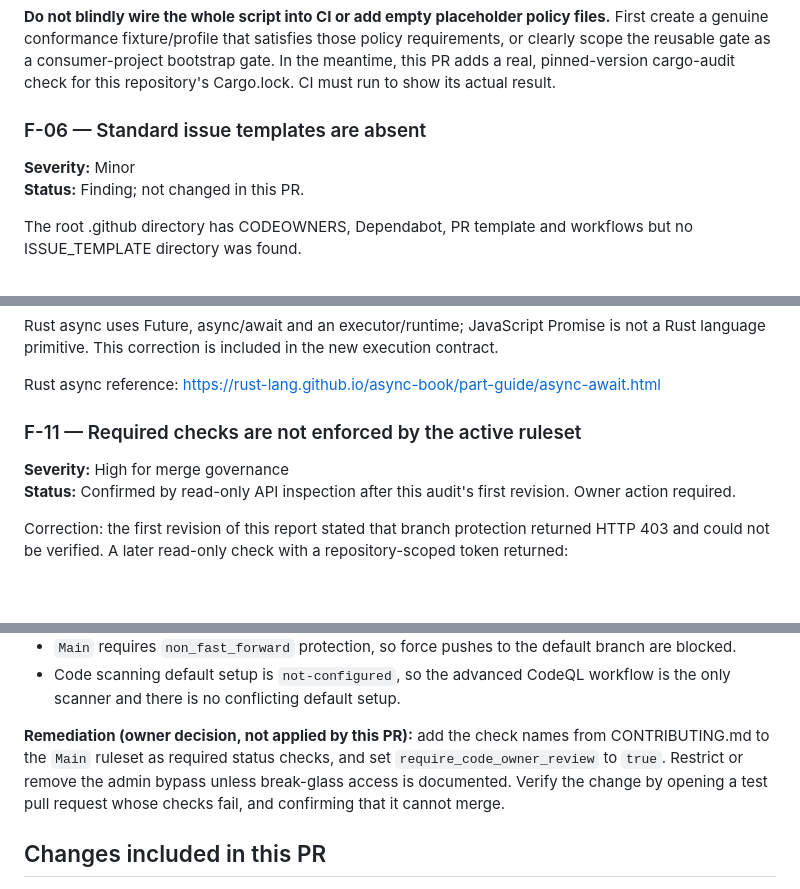
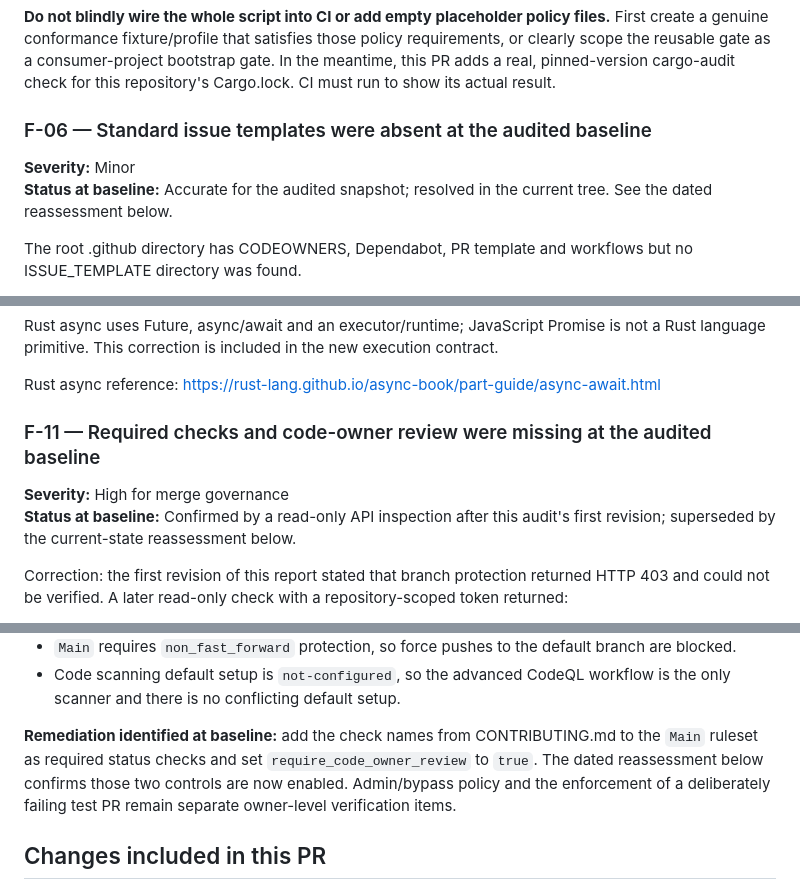
Before and after one commit to jelome265/Rustacean, a Markdown page: AUDIT_REPORT.md, 3 parts joined by grey strips. Rendered like a GitHub page; blank space fills up the shorter version.

Commit message:
docs(audit): label historical findings and current resolution

```diff
--- a/AUDIT_REPORT.md
+++ b/AUDIT_REPORT.md
@@ -76,9 +76,9 @@ Baseline CI runs formatting, Clippy, workspace tests and rustdoc. The security w
 
 **Do not blindly wire the whole script into CI or add empty placeholder policy files.** First create a genuine conformance fixture/profile that satisfies those policy requirements, or clearly scope the reusable gate as a consumer-project bootstrap gate. In the meantime, this PR adds a real, pinned-version cargo-audit check for this repository's Cargo.lock. CI must run to show its actual result.
 
-### F-06 — Standard issue templates are absent
+### F-06 — Standard issue templates were absent at the audited baseline
 **Severity:** Minor
-**Status:** Finding; not changed in this PR.
+**Status at baseline:** Accurate for the audited snapshot; resolved in the current tree. See the dated reassessment below.
 
 The root .github directory has CODEOWNERS, Dependabot, PR template and workflows but no ISSUE_TEMPLATE directory was found.
 
@@ -120,9 +120,9 @@ Rust async uses Future, async/await and an executor/runtime; JavaScript Promise
 
 Rust async reference: https://rust-lang.github.io/async-book/part-guide/async-await.html
 
-### F-11 — Required checks are not enforced by the active ruleset
+### F-11 — Required checks and code-owner review were missing at the audited baseline
 **Severity:** High for merge governance
-**Status:** Confirmed by read-only API inspection after this audit's first revision. Owner action required.
+**Status at baseline:** Confirmed by a read-only API inspection after this audit's first revision; superseded by the current-state reassessment below.
 
 Correction: the first revision of this report stated that branch protection returned HTTP 403 and could not be verified. A later read-only check with a repository-scoped token returned:
 
@@ -134,7 +134,7 @@ Correction: the first revision of this report stated that branch protection retu
 - `Main` requires `non_fast_forward` protection, so force pushes to the default branch are blocked.
 - Code scanning default setup is `not-configured`, so the advanced CodeQL workflow is the only scanner and there is no conflicting default setup.
 
-**Remediation (owner decision, not applied by this PR):** add the check names from CONTRIBUTING.md to the `Main` ruleset as required status checks, and set `require_code_owner_review` to `true`. Restrict or remove the admin bypass unless break-glass access is documented. Verify the change by opening a test pull request whose checks fail, and confirming that it cannot merge.
+**Remediation identified at baseline:** add the check names from CONTRIBUTING.md to the `Main` ruleset as required status checks and set `require_code_owner_review` to `true`. The dated reassessment below confirms those two controls are now enabled. Admin/bypass policy and the enforcement of a deliberately failing test PR remain separate owner-level verification items.
 
 ## Changes included in this PR
 
```
